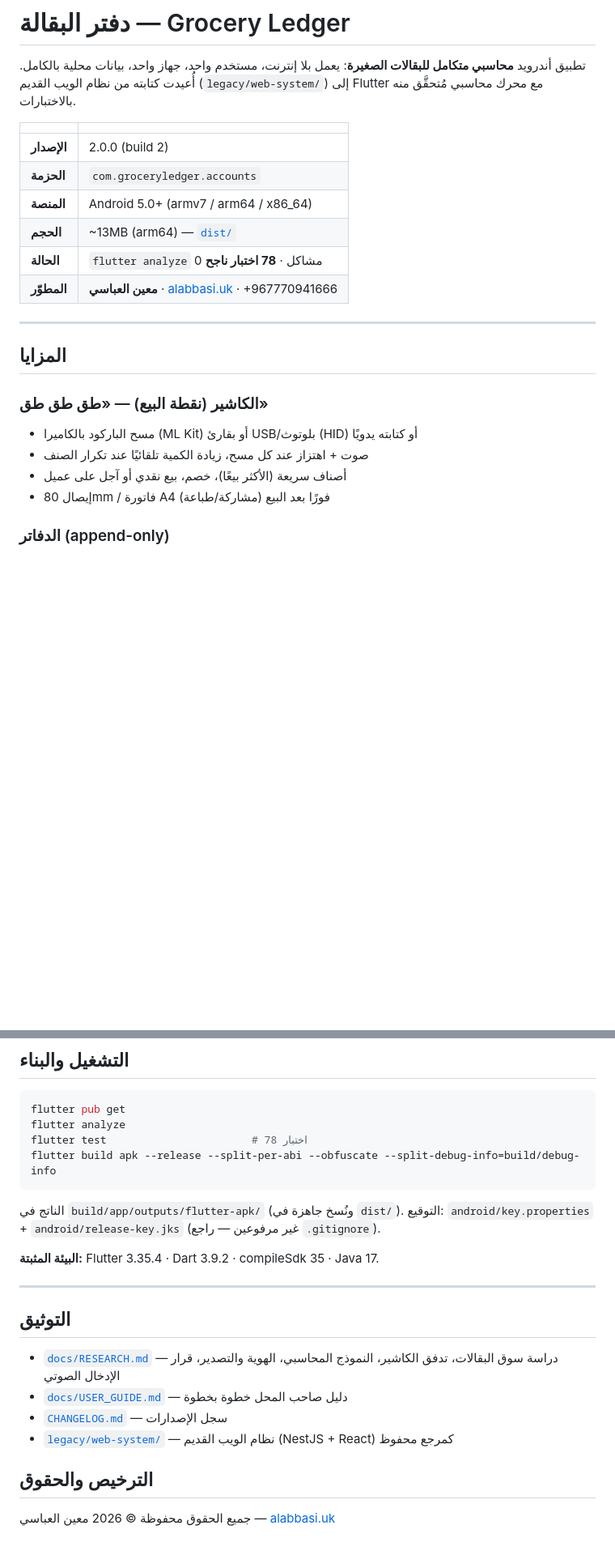
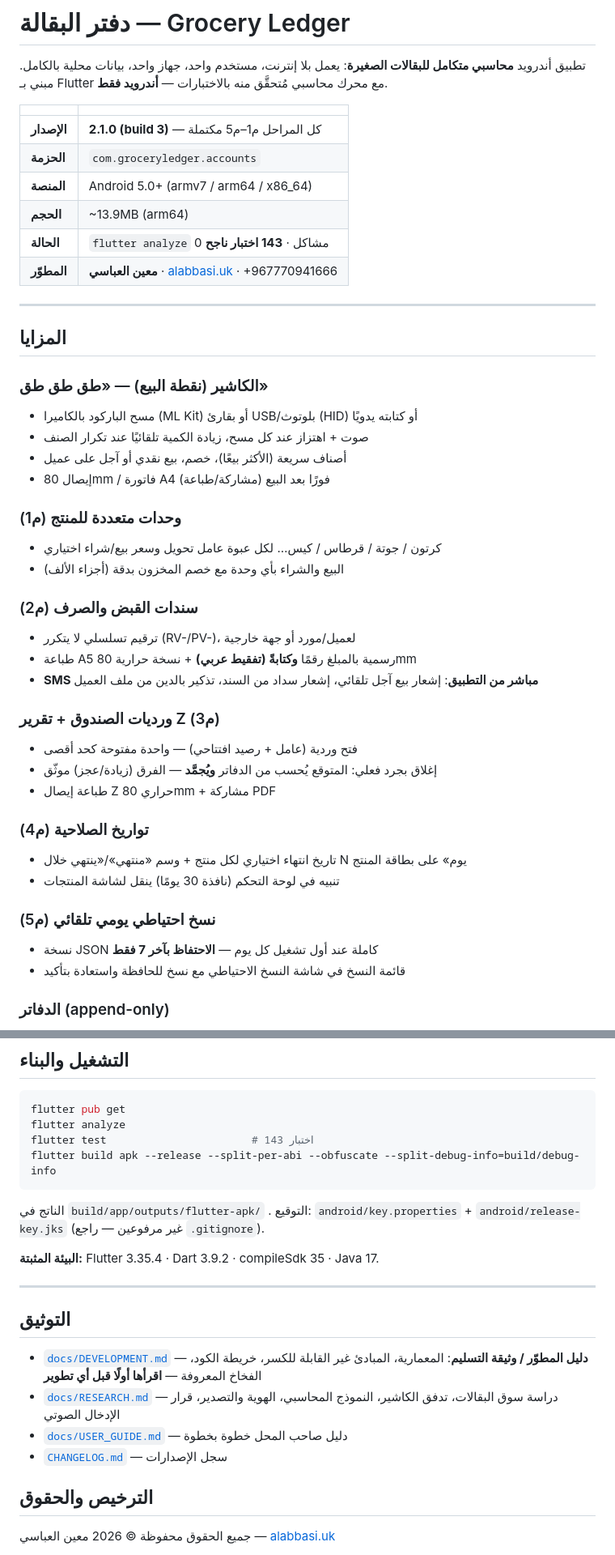
Before and after one commit to MoTechSys/mohanad-web-app-2, a Markdown page: README.md, 2 parts joined by grey strips. Shown at 81% size. Drawn GitHub-style; blank space fills up the shorter version.

Commit message:
docs: توثيق تسليم شامل — DEVELOPMENT.md (معمارية+مبادئ+خريطة كود+فخاخ) + تحديث README لـ2.1.0 (م1-م5، 143 اختبار) + دليل المستخدم بأقسام السندات/SMS/الورديات/الصلاحية/النسخ التلقائي

````diff
--- a/README.md
+++ b/README.md
@@ -3,15 +3,15 @@
 <div dir="rtl">
 
 تطبيق أندرويد **محاسبي متكامل للبقالات الصغيرة**: يعمل بلا إنترنت، مستخدم واحد، جهاز واحد، بيانات محلية بالكامل.
-أُعيدت كتابته من نظام الويب القديم (`legacy/web-system/`) إلى Flutter مع محرك محاسبي مُتحقَّق منه بالاختبارات.
+مبني بـ Flutter مع محرك محاسبي مُتحقَّق منه بالاختبارات — **أندرويد فقط**.
 
 | | |
 |---|---|
-| **الإصدار** | 2.0.0 (build 2) |
+| **الإصدار** | **2.1.0 (build 3)** — كل المراحل م1–م5 مكتملة |
 | **الحزمة** | `com.groceryledger.accounts` |
 | **المنصة** | Android 5.0+ (armv7 / arm64 / x86_64) |
-| **الحجم** | ~13MB (arm64) — [`dist/`](dist/) |
-| **الحالة** | `flutter analyze` 0 مشاكل · **78 اختبار ناجح** |
+| **الحجم** | ~13.9MB (arm64) |
+| **الحالة** | `flutter analyze` 0 مشاكل · **143 اختبار ناجح** |
 | **المطوّر** | **معين العباسي** · [alabbasi.uk](https://alabbasi.uk) · +967770941666 |
 
 ---
@@ -23,6 +23,28 @@
 - صوت + اهتزاز عند كل مسح، زيادة الكمية تلقائيًا عند تكرار الصنف
 - أصناف سريعة (الأكثر بيعًا)، خصم، بيع نقدي أو آجل على عميل
 - إيصال 80mm / فاتورة A4 فورًا بعد البيع (مشاركة/طباعة)
+
+### وحدات متعددة للمنتج (م1)
+- كرتون / جوتة / قرطاس / كيس… لكل عبوة عامل تحويل وسعر بيع/شراء اختياري
+- البيع والشراء بأي وحدة مع خصم المخزون بدقة (أجزاء الألف)
+
+### سندات القبض والصرف (م2)
+- ترقيم تسلسلي لا يتكرر (RV-/PV-)، لعميل/مورد أو جهة خارجية
+- طباعة A5 رسمية بالمبلغ رقمًا **وكتابةً (تفقيط عربي)** + نسخة حرارية 80mm
+- **SMS مباشر من التطبيق**: إشعار بيع آجل تلقائي، إشعار سداد من السند، تذكير بالدين من ملف العميل
+
+### ورديات الصندوق + تقرير Z (م3)
+- فتح وردية (عامل + رصيد افتتاحي) — واحدة مفتوحة كحد أقصى
+- إغلاق بجرد فعلي: المتوقع يُحسب من الدفاتر **ويُجمَّد** — الفرق (زيادة/عجز) موثّق
+- طباعة إيصال Z حراري 80mm + مشاركة PDF
+
+### تواريخ الصلاحية (م4)
+- تاريخ انتهاء اختياري لكل منتج + وسم «منتهي»/«ينتهي خلال N يوم» على بطاقة المنتج
+- تنبيه في لوحة التحكم (نافذة 30 يومًا) ينقل لشاشة المنتجات
+
+### نسخ احتياطي يومي تلقائي (م5)
+- نسخة JSON كاملة عند أول تشغيل كل يوم — **الاحتفاظ بآخر 7 فقط**
+- قائمة النسخ في شاشة النسخ الاحتياطي مع نسخ للحافظة واستعادة بتأكيد
 
 ### الدفاتر (append-only)
 - **العملاء**: دين، سداد، تسوية، رصيد افتتاحي، حد ائتمان، تجميد، فترة سماح، كشف حساب
@@ -89,11 +111,11 @@ lib/
 ```bash
 flutter pub get
 flutter analyze
-flutter test                       # 78 اختبار
+flutter test                       # 143 اختبار
 flutter build apk --release --split-per-abi --obfuscate --split-debug-info=build/debug-info
 ```
 
-الناتج في `build/app/outputs/flutter-apk/` (ونُسخ جاهزة في `dist/`).
+الناتج في `build/app/outputs/flutter-apk/` .
 التوقيع: `android/key.properties` + `android/release-key.jks` (غير مرفوعين — راجع `.gitignore`).
 
 **البيئة المثبتة:** Flutter 3.35.4 · Dart 3.9.2 · compileSdk 35 · Java 17.
@@ -101,10 +123,10 @@ flutter build apk --release --split-per-abi --obfuscate --split-debug-info=build
 ---
 
 ## التوثيق
+- [`docs/DEVELOPMENT.md`](docs/DEVELOPMENT.md) — **دليل المطوّر / وثيقة التسليم**: المعمارية، المبادئ غير القابلة للكسر، خريطة الكود، الفخاخ المعروفة — **اقرأها أولًا قبل أي تطوير**
 - [`docs/RESEARCH.md`](docs/RESEARCH.md) — دراسة سوق البقالات، تدفق الكاشير، النموذج المحاسبي، الهوية والتصدير، قرار الإدخال الصوتي
 - [`docs/USER_GUIDE.md`](docs/USER_GUIDE.md) — دليل صاحب المحل خطوة بخطوة
 - [`CHANGELOG.md`](CHANGELOG.md) — سجل الإصدارات
-- [`legacy/web-system/`](legacy/web-system/) — نظام الويب القديم (NestJS + React) كمرجع محفوظ
 
 ## الترخيص والحقوق
 جميع الحقوق محفوظة © 2026 معين العباسي — [alabbasi.uk](https://alabbasi.uk)
````
Also changed, not shown: docs/DEVELOPMENT.md (added, +173 -0 lines), docs/USER_GUIDE.md (+33 -3 lines).
